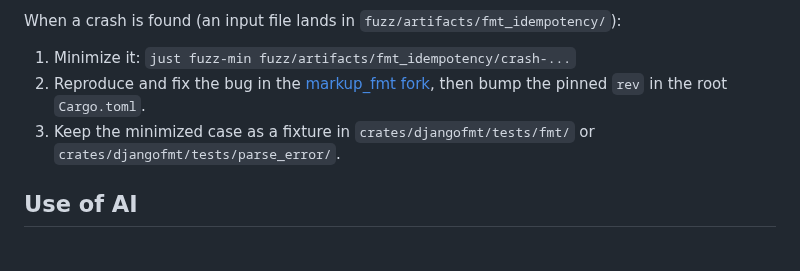
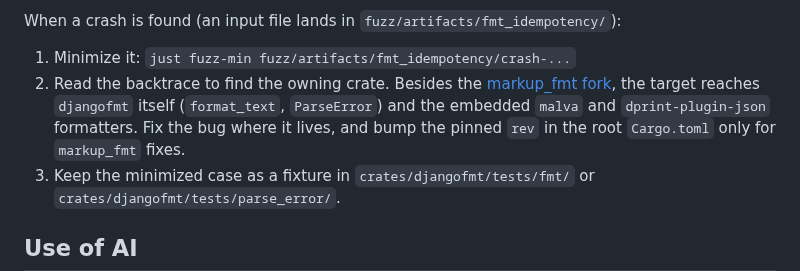
Before and after one commit to UnknownPlatypus/djangofmt, a Markdown page: CONTRIBUTING.md, the part around the change. Rendered like a GitHub page; blank space fills up the shorter version.

Commit message:
Point at the owning crate when a fuzz crash is found

```diff
--- a/CONTRIBUTING.md
+++ b/CONTRIBUTING.md
@@ -70,8 +70,11 @@ and benchmark templates.
 When a crash is found (an input file lands in `fuzz/artifacts/fmt_idempotency/`):
 
 1. Minimize it: `just fuzz-min fuzz/artifacts/fmt_idempotency/crash-...`
-2. Reproduce and fix the bug in the [markup_fmt fork](https://github.com/UnknownPlatypus/markup_fmt),
-   then bump the pinned `rev` in the root `Cargo.toml`.
+2. Read the backtrace to find the owning crate. Besides the
+   [markup_fmt fork](https://github.com/UnknownPlatypus/markup_fmt), the target
+   reaches `djangofmt` itself (`format_text`, `ParseError`) and the embedded
+   `malva` and `dprint-plugin-json` formatters. Fix the bug where it lives, and
+   bump the pinned `rev` in the root `Cargo.toml` only for `markup_fmt` fixes.
 3. Keep the minimized case as a fixture in `crates/djangofmt/tests/fmt/`
    or `crates/djangofmt/tests/parse_error/`.
 
```
